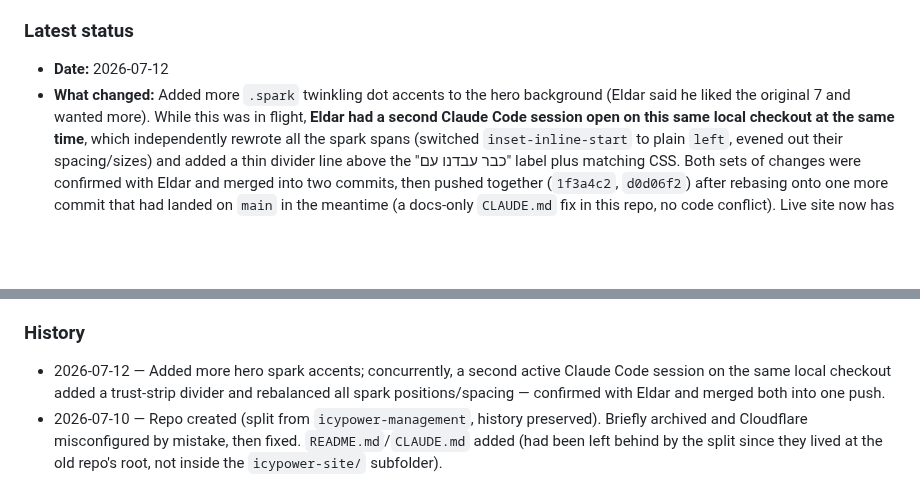
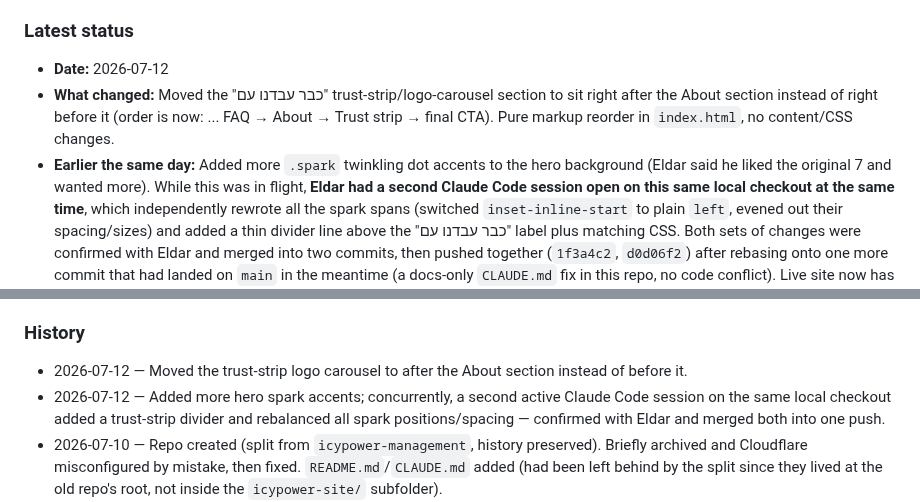
Before and after one commit to icypower/icypower-site, a Markdown page: CLAUDE.md, 2 parts joined by grey strips. Rendered like a GitHub page; blank space fills up the shorter version.

Commit message:
Record trust-strip reorder in Session Handoff Log

```diff
--- a/CLAUDE.md
+++ b/CLAUDE.md
@@ -24,7 +24,11 @@ that already happened once (see History).
 
 ### Latest status
 - **Date:** 2026-07-12
-- **What changed:** Added more `.spark` twinkling dot accents to the hero
+- **What changed:** Moved the "כבר עבדנו עם" trust-strip/logo-carousel
+  section to sit right after the About section instead of right before
+  it (order is now: ... FAQ → About → Trust strip → final CTA). Pure
+  markup reorder in `index.html`, no content/CSS changes.
+- **Earlier the same day:** Added more `.spark` twinkling dot accents to the hero
   background (Eldar said he liked the original 7 and wanted more). While
   this was in flight, **Eldar had a second Claude Code session open on
   this same local checkout at the same time**, which independently
@@ -110,6 +114,8 @@ that already happened once (see History).
   before assuming the CSS/HTML is wrong.
 
 ### History
+- 2026-07-12 — Moved the trust-strip logo carousel to after the About
+  section instead of before it.
 - 2026-07-12 — Added more hero spark accents; concurrently, a second
   active Claude Code session on the same local checkout added a
   trust-strip divider and rebalanced all spark positions/spacing —
```
